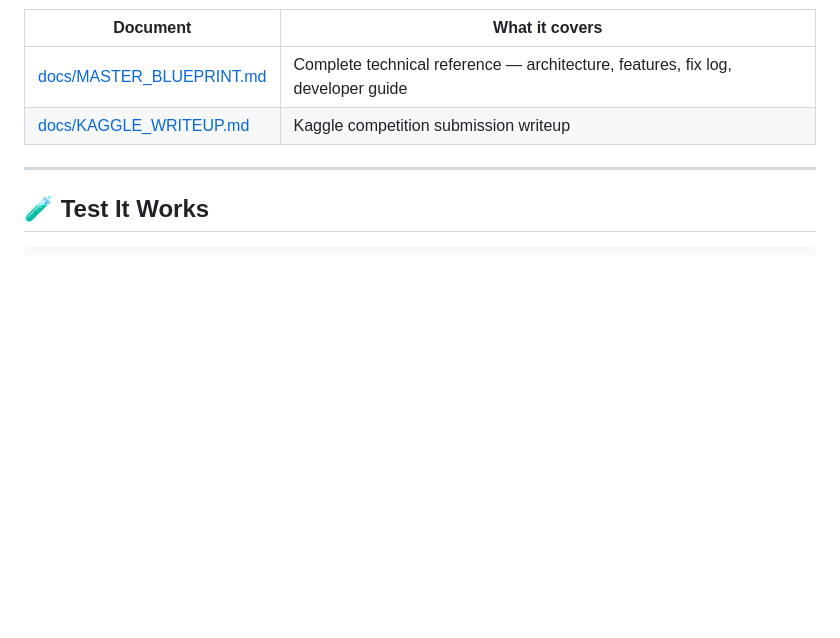
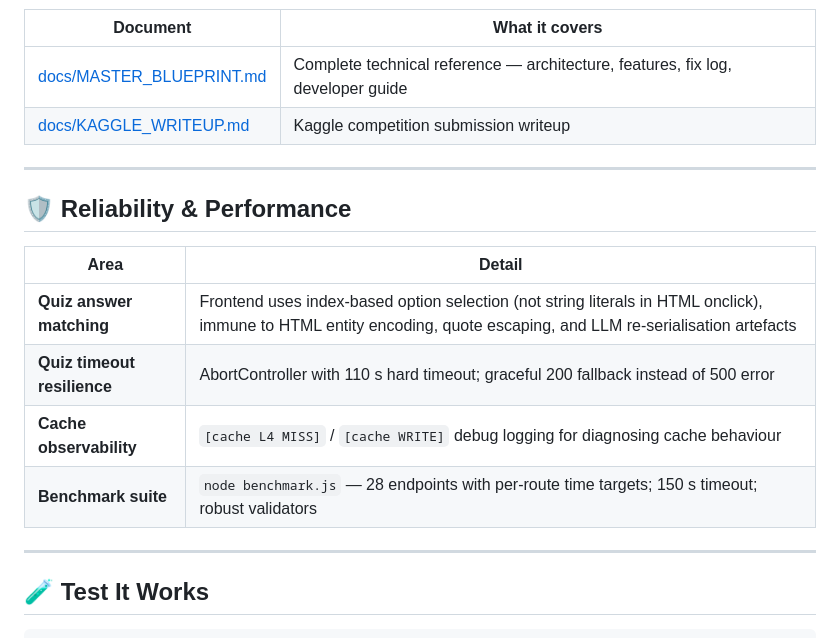
Before and after one commit to Christy-Varghese/studybuddy, a Markdown page: README.md, the part around the change. GitHub-like rendering; blank space fills up the shorter version.

````diff
--- a/README.md
+++ b/README.md
@@ -233,6 +233,17 @@ studybuddy/
 
 ---
 
+## 🛡 Reliability & Performance
+
+| Area | Detail |
+|------|--------|
+| **Quiz answer matching** | Frontend uses index-based option selection (not string literals in HTML onclick), immune to HTML entity encoding, quote escaping, and LLM re-serialisation artefacts |
+| **Quiz timeout resilience** | AbortController with 110 s hard timeout; graceful 200 fallback instead of 500 error |
+| **Cache observability** | `[cache L4 MISS]` / `[cache WRITE]` debug logging for diagnosing cache behaviour |
+| **Benchmark suite** | `node benchmark.js` — 28 endpoints with per-route time targets; 150 s timeout; robust validators |
+
+---
+
 ## 🧪 Test It Works
 
 ```bash
````
Also changed, not shown: docs/MASTER_BLUEPRINT.md (+10 -1 lines).
